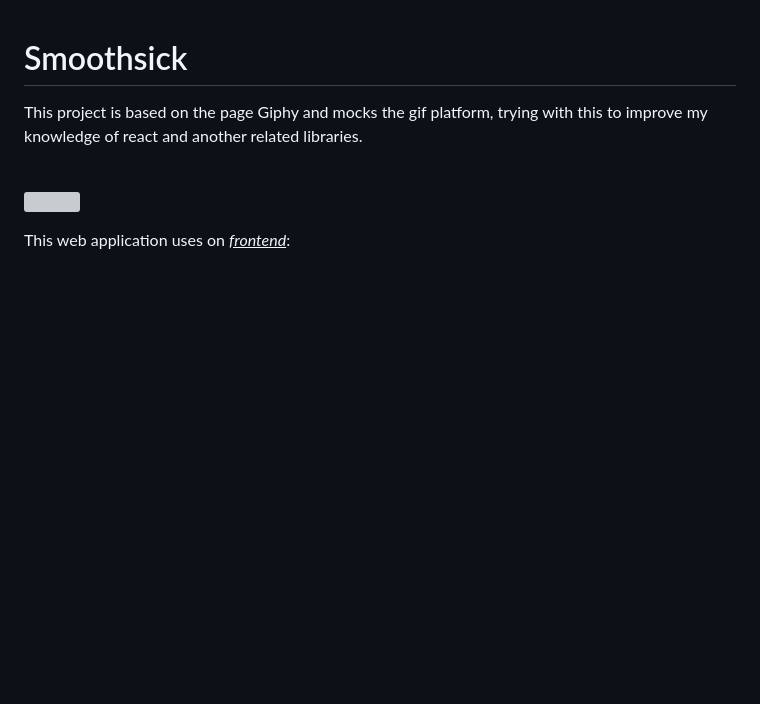
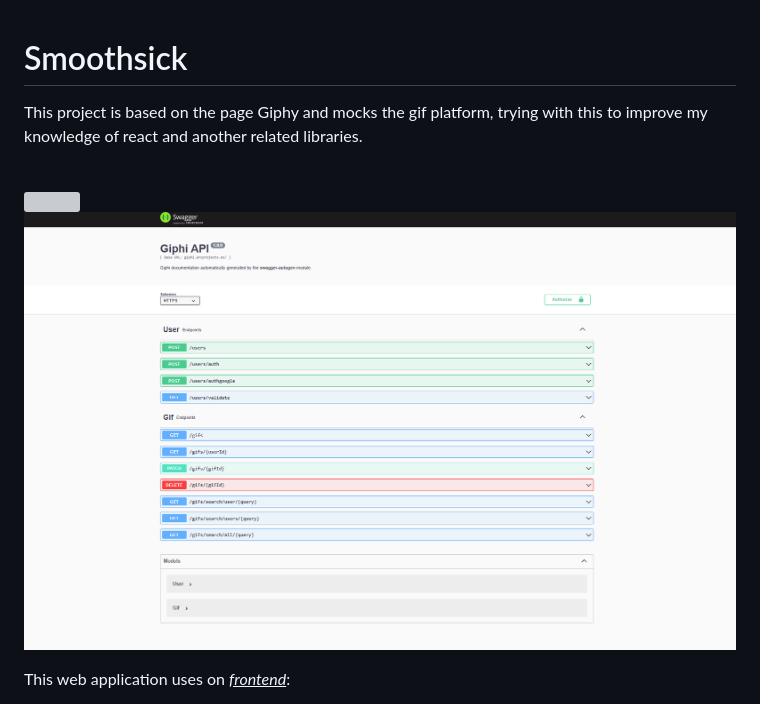
Before and after one commit to devs-toni/Giphi, a Markdown page: README.md, the part around the change. Drawn GitHub-style; pictures changed too: src/assets/swagger_giphi.png (added); blank space fills up the shorter version; grey boxes are pictures that could not be loaded.

Commit message:
upload docu data

```diff
--- a/README.md
+++ b/README.md
@@ -4,6 +4,7 @@ This project is based on the page Giphy and mocks the gif platform, trying with
 <br />
 
 ![](./src/assets/home_giphi.png)
+![](./src/assets/swagger_giphi.png)
 <br />
 
 This web application uses on <u><i>frontend</i></u>:
```
Also changed, not shown: 2 other files.
